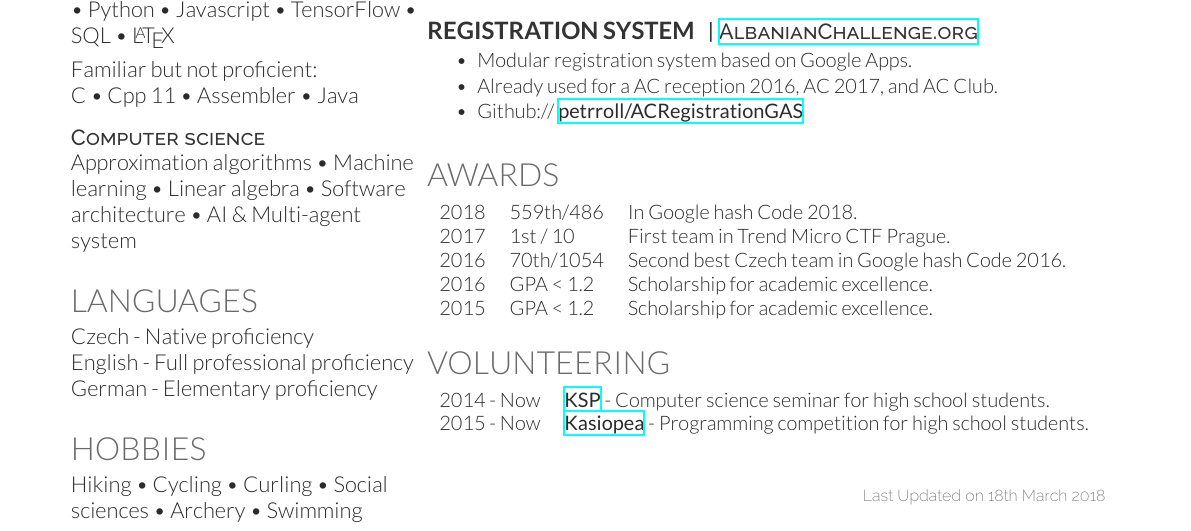
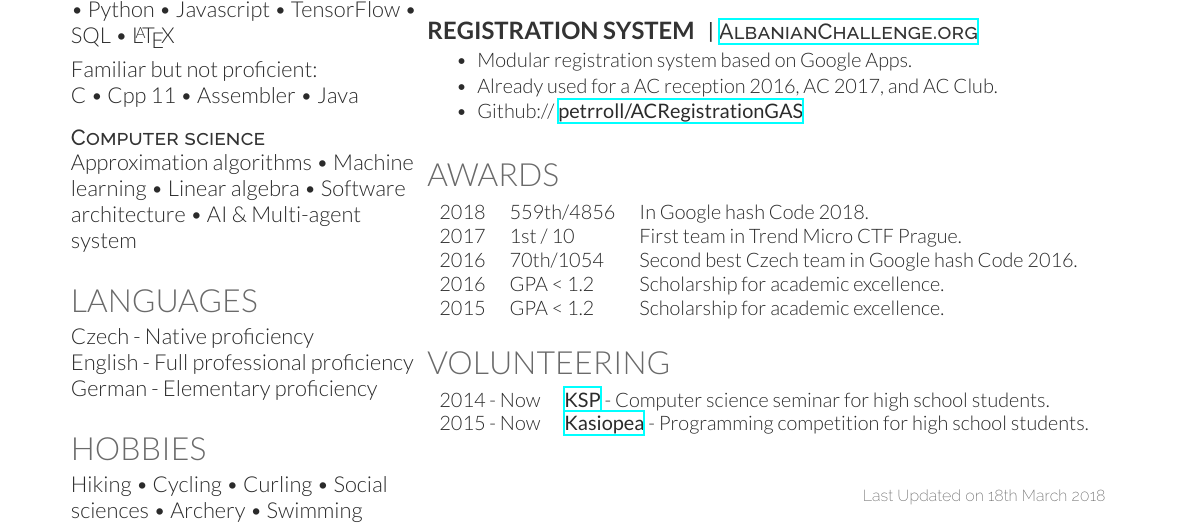
Before and after one commit to petrroll/cv, a LaTeX CV (cv_12_AI.tex): part of the page, cut so that both start at the same text. Compiled offline with XeLaTeX.

Commit message:
Fix typo in CV.

```diff
--- a/cv_12_AI.tex
+++ b/cv_12_AI.tex
@@ -235,7 +235,7 @@ Hiking \textbullet{} Cycling \textbullet{} Curling \textbullet{} Social sciences
 \section{Awards}
 
 \begin{tabular}{rll}
-2018 & 559th/486 & In Google hash Code 2018. \\
+2018 & 559th/4856 & In Google hash Code 2018. \\
 2017 & 1st / 10 & First team in Trend Micro CTF Prague. \\
 2016 & 70th/1054 & Second best Czech team in Google hash Code 2016. \\
 2016 & GPA < 1.2 & Scholarship for academic excellence. \\
```
Also changed, not shown: cv_12_AI.pdf.
